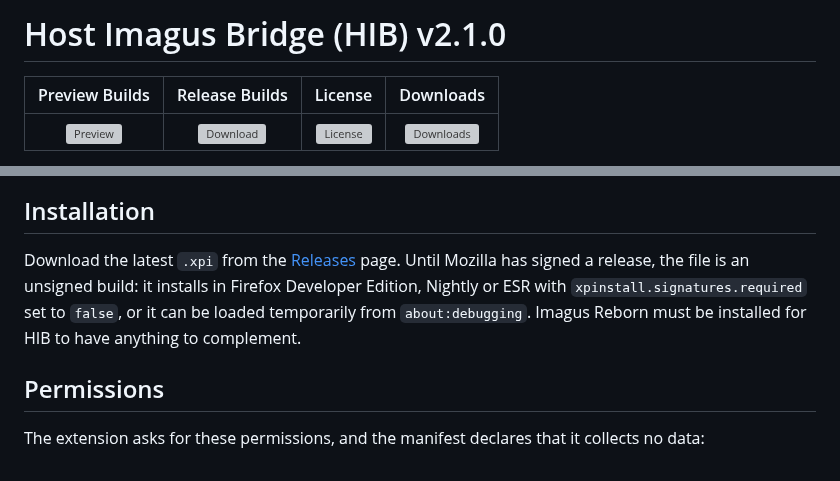
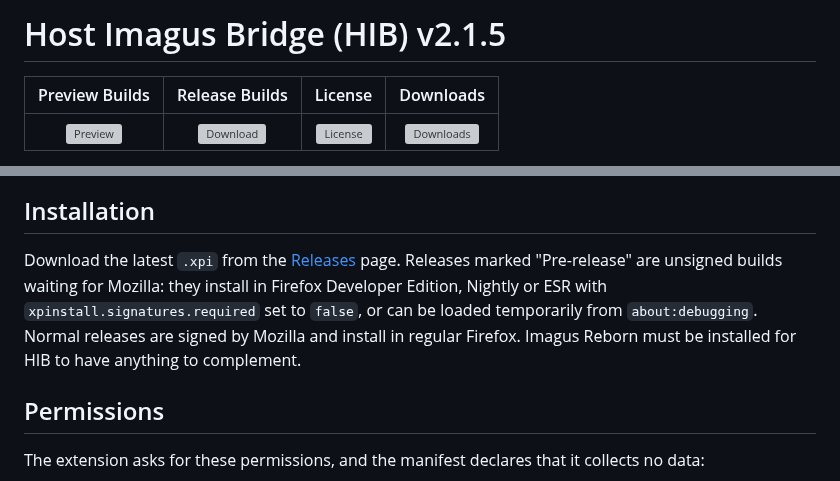
Before and after one commit to molitar/host-imagus-bridge, a Markdown page: README.md, 2 parts joined by grey strips. GitHub-like rendering; grey boxes are pictures that could not be loaded.

```diff
--- a/README.md
+++ b/README.md
@@ -1,4 +1,4 @@
-# Host Imagus Bridge (HIB) v2.1.0
+# Host Imagus Bridge (HIB) v2.1.5
 
 | Preview Builds | Release Builds | License | Downloads |
 |:---:|:---:|:---:|:---:|
@@ -226,6 +240,6 @@ The v2.1.0 release candidate has passed source syntax and package-integrity chec
 ## Installation
 
-Download the latest `.xpi` from the [Releases](https://github.com/molitar/host-imagus-bridge/releases) page. Until Mozilla has signed a release, the file is an unsigned build: it installs in Firefox Developer Edition, Nightly or ESR with `xpinstall.signatures.required` set to `false`, or it can be loaded temporarily from `about:debugging`. Imagus Reborn must be installed for HIB to have anything to complement.
+Download the latest `.xpi` from the [Releases](https://github.com/molitar/host-imagus-bridge/releases) page. Releases marked "Pre-release" are unsigned builds waiting for Mozilla: they install in Firefox Developer Edition, Nightly or ESR with `xpinstall.signatures.required` set to `false`, or can be loaded temporarily from `about:debugging`. Normal releases are signed by Mozilla and install in regular Firefox. Imagus Reborn must be installed for HIB to have anything to complement.
 
 ## Permissions
 
```
Also changed, not shown: other parts of README.md (+16 -2 lines), CHANGELOG.md (+10 -0 lines), release-notes/2.1.5.md (added, +13 -0 lines), screenshots/1-imagus-sieve-gallery.png (added), screenshots/2-hib-native-gallery.png (added), screenshots/3-gallery-size-options.png (added), 3 other files.
